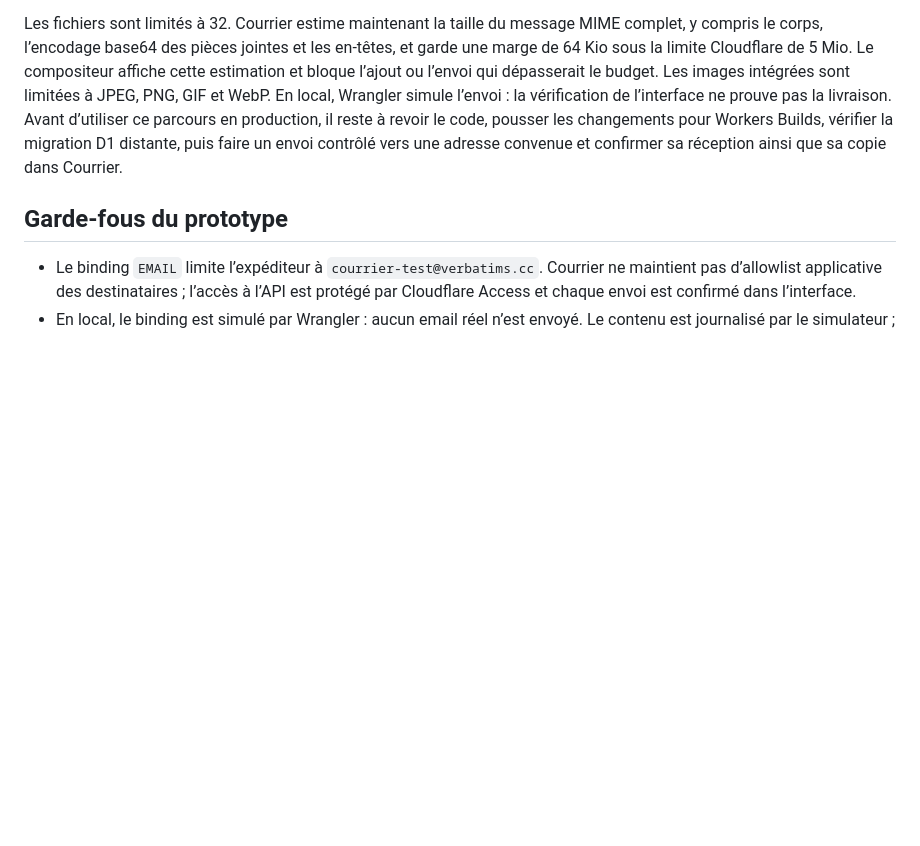
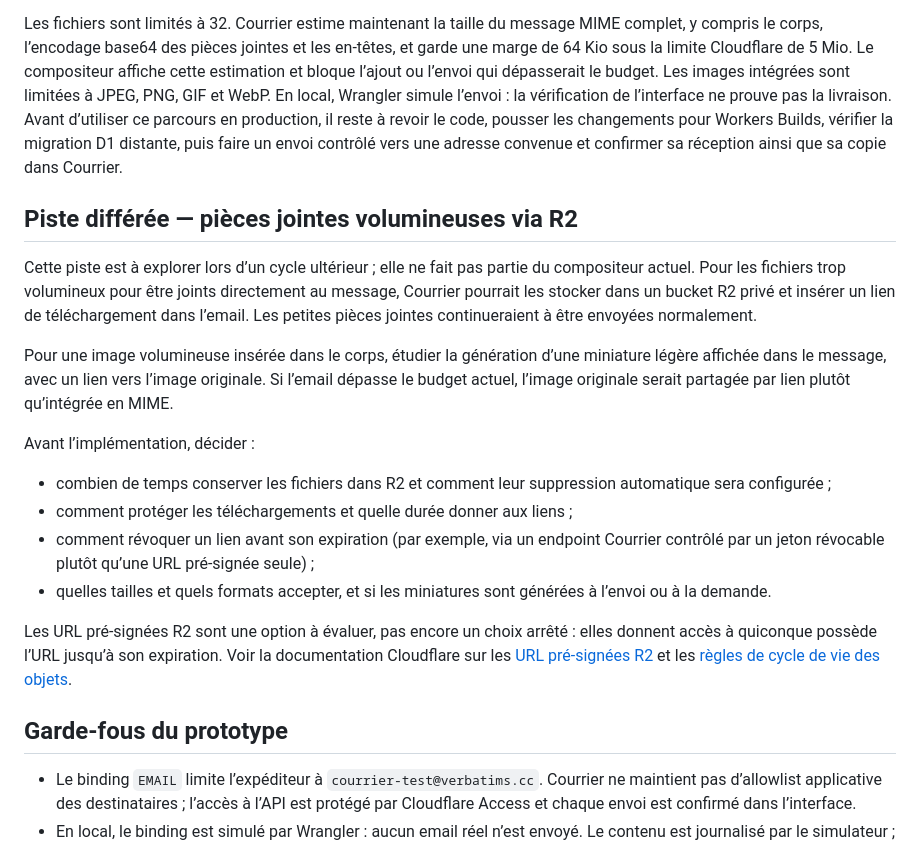
Before and after one commit to rootasjey/courrier, a Markdown page: docs/EMAIL-SENDING.md, the part around the change. Drawn GitHub-style; blank space fills up the shorter version.

Commit message:
📝 docs(email): note large attachment plan
Record the deferred R2 download-link approach for oversized attachments, including thumbnail exploration and unresolved retention and revocation choices.

```diff
--- a/docs/EMAIL-SENDING.md
+++ b/docs/EMAIL-SENDING.md
@@ -11,6 +11,21 @@ Le formulaire de réponse enregistre un brouillon dans D1. Chaque envoi passe pa
 Le compositeur `Écrire` est maintenant activé dans le code local, mais n’est pas encore déployé ni validé par un envoi réel. Il permet de reprendre un brouillon autonome stocké dans D1, de saisir plusieurs destinataires séparés par des virgules ou points-virgules, de formater le message avec Tiptap, d’ajouter des images intégrées et des pièces jointes conservées dans R2, puis de confirmer l’envoi. L’expéditeur reste `courrier-test@verbatims.cc`.
 
 Les fichiers sont limités à 32. Courrier estime maintenant la taille du message MIME complet, y compris le corps, l’encodage base64 des pièces jointes et les en-têtes, et garde une marge de 64 Kio sous la limite Cloudflare de 5 Mio. Le compositeur affiche cette estimation et bloque l’ajout ou l’envoi qui dépasserait le budget. Les images intégrées sont limitées à JPEG, PNG, GIF et WebP. En local, Wrangler simule l’envoi : la vérification de l’interface ne prouve pas la livraison. Avant d’utiliser ce parcours en production, il reste à revoir le code, pousser les changements pour Workers Builds, vérifier la migration D1 distante, puis faire un envoi contrôlé vers une adresse convenue et confirmer sa réception ainsi que sa copie dans Courrier.
+
+## Piste différée — pièces jointes volumineuses via R2
+
+Cette piste est à explorer lors d’un cycle ultérieur ; elle ne fait pas partie du compositeur actuel. Pour les fichiers trop volumineux pour être joints directement au message, Courrier pourrait les stocker dans un bucket R2 privé et insérer un lien de téléchargement dans l’email. Les petites pièces jointes continueraient à être envoyées normalement.
+
+Pour une image volumineuse insérée dans le corps, étudier la génération d’une miniature légère affichée dans le message, avec un lien vers l’image originale. Si l’email dépasse le budget actuel, l’image originale serait partagée par lien plutôt qu’intégrée en MIME.
+
+Avant l’implémentation, décider :
+
+- combien de temps conserver les fichiers dans R2 et comment leur suppression automatique sera configurée ;
+- comment protéger les téléchargements et quelle durée donner aux liens ;
+- comment révoquer un lien avant son expiration (par exemple, via un endpoint Courrier contrôlé par un jeton révocable plutôt qu’une URL pré-signée seule) ;
+- quelles tailles et quels formats accepter, et si les miniatures sont générées à l’envoi ou à la demande.
+
+Les URL pré-signées R2 sont une option à évaluer, pas encore un choix arrêté : elles donnent accès à quiconque possède l’URL jusqu’à son expiration. Voir la documentation Cloudflare sur les [URL pré-signées R2](https://developers.cloudflare.com/r2/api/s3/presigned-urls/) et les [règles de cycle de vie des objets](https://developers.cloudflare.com/r2/buckets/object-lifecycles/).
 
 ## Garde-fous du prototype
 
```
